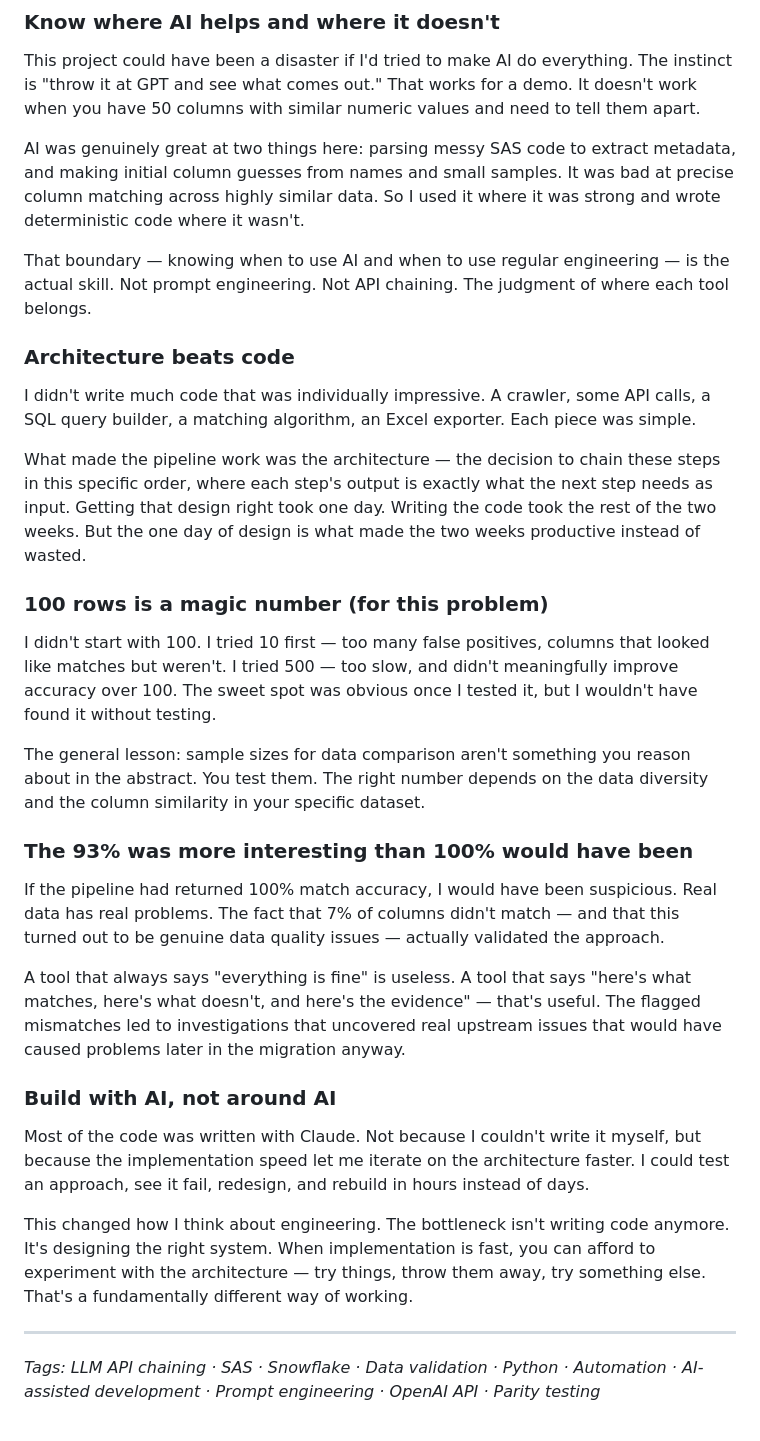
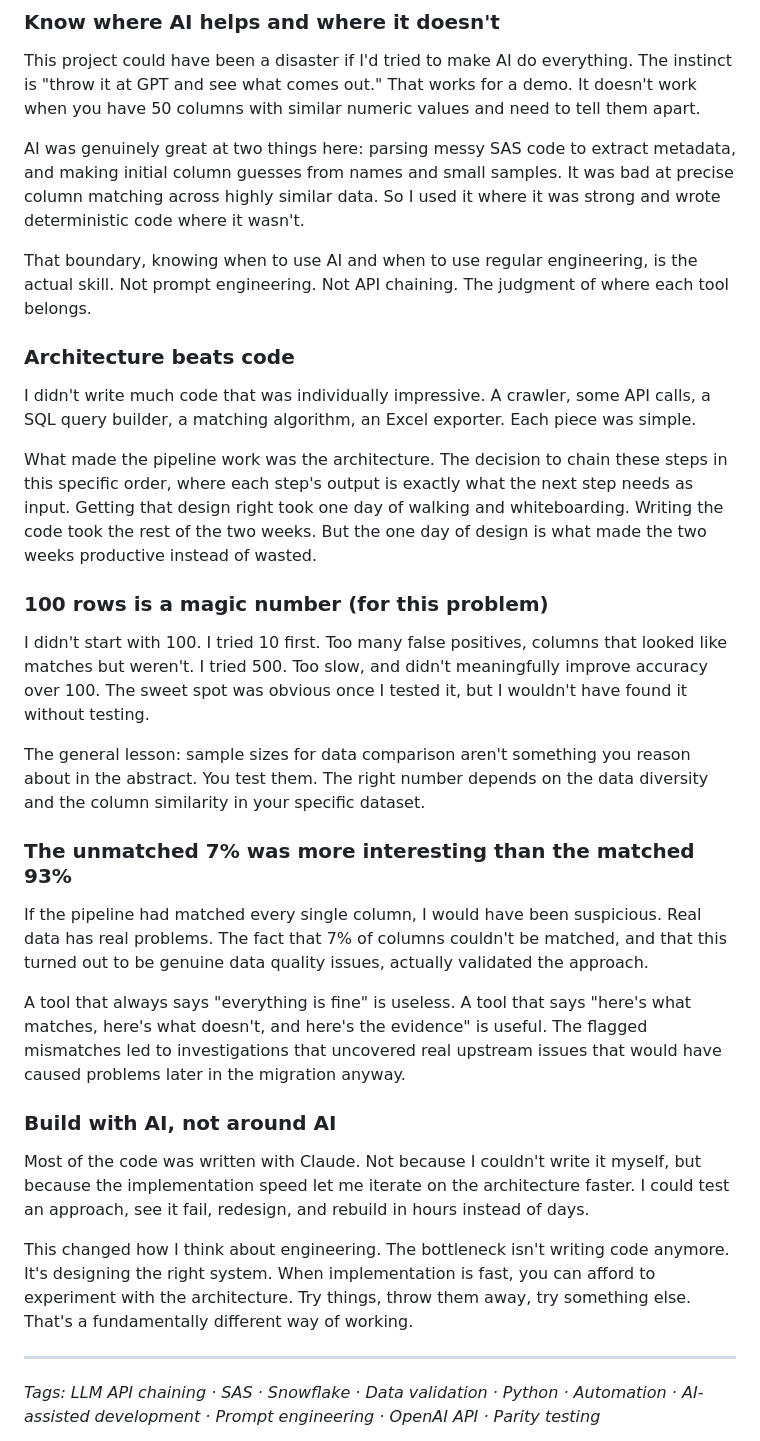
Before and after one commit to hiwafeizi/portfolio, a Markdown page: blogs/posts/ai-column-matching-pipeline.md, the part around one of its changes. GitHub-like rendering.

```diff
--- a/blogs/posts/ai-column-matching-pipeline.md
+++ b/blogs/posts/ai-column-matching-pipeline.md
@@ -133,31 +139,31 @@ This project could have been a disaster if I'd tried to make AI do everything. T
 
 AI was genuinely great at two things here: parsing messy SAS code to extract metadata, and making initial column guesses from names and small samples. It was bad at precise column matching across highly similar data. So I used it where it was strong and wrote deterministic code where it wasn't.
 
-That boundary — knowing when to use AI and when to use regular engineering — is the actual skill. Not prompt engineering. Not API chaining. The judgment of where each tool belongs.
+That boundary, knowing when to use AI and when to use regular engineering, is the actual skill. Not prompt engineering. Not API chaining. The judgment of where each tool belongs.
 
 ### Architecture beats code
 
 I didn't write much code that was individually impressive. A crawler, some API calls, a SQL query builder, a matching algorithm, an Excel exporter. Each piece was simple.
 
-What made the pipeline work was the architecture — the decision to chain these steps in this specific order, where each step's output is exactly what the next step needs as input. Getting that design right took one day. Writing the code took the rest of the two weeks. But the one day of design is what made the two weeks productive instead of wasted.
+What made the pipeline work was the architecture. The decision to chain these steps in this specific order, where each step's output is exactly what the next step needs as input. Getting that design right took one day of walking and whiteboarding. Writing the code took the rest of the two weeks. But the one day of design is what made the two weeks productive instead of wasted.
 
 ### 100 rows is a magic number (for this problem)
 
-I didn't start with 100. I tried 10 first — too many false positives, columns that looked like matches but weren't. I tried 500 — too slow, and didn't meaningfully improve accuracy over 100. The sweet spot was obvious once I tested it, but I wouldn't have found it without testing.
+I didn't start with 100. I tried 10 first. Too many false positives, columns that looked like matches but weren't. I tried 500. Too slow, and didn't meaningfully improve accuracy over 100. The sweet spot was obvious once I tested it, but I wouldn't have found it without testing.
 
 The general lesson: sample sizes for data comparison aren't something you reason about in the abstract. You test them. The right number depends on the data diversity and the column similarity in your specific dataset.
 
-### The 93% was more interesting than 100% would have been
+### The unmatched 7% was more interesting than the matched 93%
 
-If the pipeline had returned 100% match accuracy, I would have been suspicious. Real data has real problems. The fact that 7% of columns didn't match — and that this turned out to be genuine data quality issues — actually validated the approach.
+If the pipeline had matched every single column, I would have been suspicious. Real data has real problems. The fact that 7% of columns couldn't be matched, and that this turned out to be genuine data quality issues, actually validated the approach.
 
-A tool that always says "everything is fine" is useless. A tool that says "here's what matches, here's what doesn't, and here's the evidence" — that's useful. The flagged mismatches led to investigations that uncovered real upstream issues that would have caused problems later in the migration anyway.
+A tool that always says "everything is fine" is useless. A tool that says "here's what matches, here's what doesn't, and here's the evidence" is useful. The flagged mismatches led to investigations that uncovered real upstream issues that would have caused problems later in the migration anyway.
 
 ### Build with AI, not around AI
 
 Most of the code was written with Claude. Not because I couldn't write it myself, but because the implementation speed let me iterate on the architecture faster. I could test an approach, see it fail, redesign, and rebuild in hours instead of days.
 
-This changed how I think about engineering. The bottleneck isn't writing code anymore. It's designing the right system. When implementation is fast, you can afford to experiment with the architecture — try things, throw them away, try something else. That's a fundamentally different way of working.
+This changed how I think about engineering. The bottleneck isn't writing code anymore. It's designing the right system. When implementation is fast, you can afford to experiment with the architecture. Try things, throw them away, try something else. That's a fundamentally different way of working.
 
 ---
 
```
Also changed, not shown: other parts of blogs/posts/ai-column-matching-pipeline.md (+36 -30 lines), blogs/README.md (added, +51 -0 lines).
